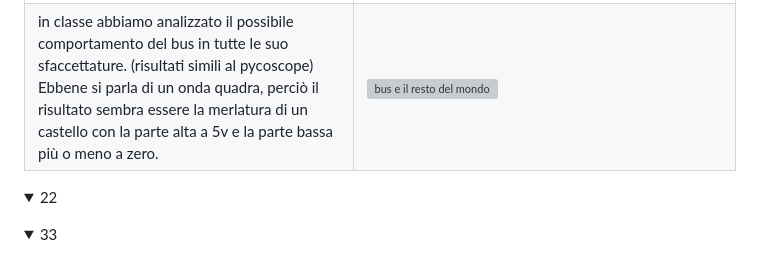
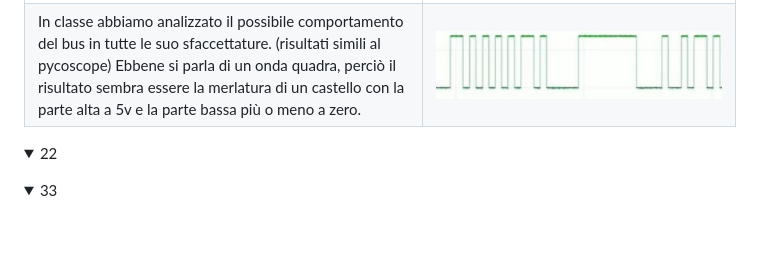
Before and after one commit to EliaSalerno/TPS_TERZA_APPUNTI, a Markdown page: README.md, the part around the change printed below. Drawn GitHub-style; pictures changed too: img/onda_quadra.jpg (added); folded sections open; blank space fills up the shorter version; grey boxes are pictures that could not be loaded.

Commit message:
Master: update readme

```diff
--- a/README.md
+++ b/README.md
@@ -254,11 +260,11 @@
   </tr>
   <tr>
     <td>
-      in classe abbiamo analizzato il possibile comportamento del bus in tutte le suo sfaccettature. (risultati simili al pycoscope)
-      Ebbene si parla di un onda quadra, perciò il risultato sembra essere la merlatura di un castello con la parte alta a 5v e la parte bassa più o meno a zero.
+        In classe abbiamo analizzato il possibile comportamento del bus in tutte le suo sfaccettature. (risultati simili al pycoscope)
+        Ebbene si parla di un onda quadra, perciò il risultato sembra essere la merlatura di un castello con la parte alta a 5v e la parte bassa più o meno a zero.
     </td>
     <td>
-      <img src="img/onda_quadra_semplice.jpg" alt="bus e il resto del mondo" width="550"/>
+      <img src="img/onda_quadra.jpg" alt="bus e il resto del mondo" width="450"/>
     </td>
   </tr>
 </table>
```
Also changed, not shown: other parts of README.md (+8 -2 lines), img/bus.jpg.
